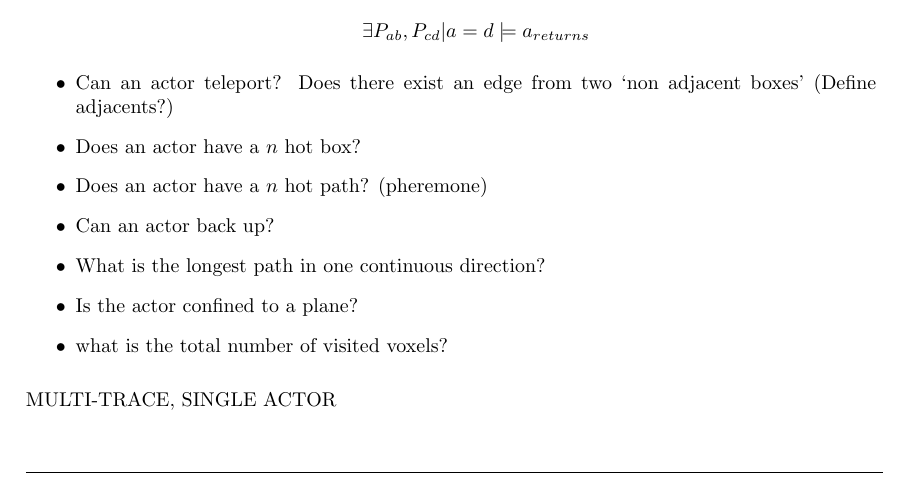
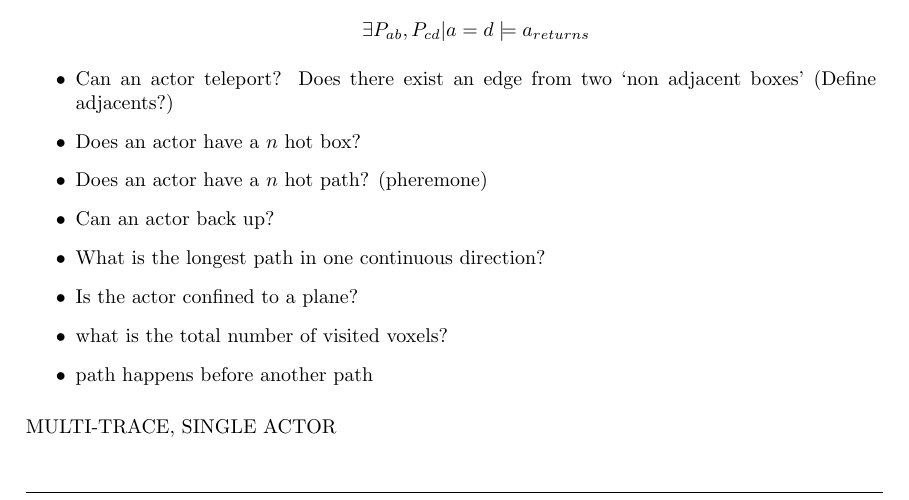
Before and after one commit to jpwco/990_Abstraction_Refinement, a LaTeX document (LOGIC/logic.tex): part of page 1 of 2, cut so that both start at the same text. Compiled offline with pdfLaTeX.

Commit message:
added temporal spatial property

```diff
--- a/LOGIC/logic.tex
+++ b/LOGIC/logic.tex
@@ -101,6 +101,7 @@ SINGULAR\\
 \item What is the longest path in one continuous direction?
 \item Is the actor confined to a plane?
 \item what is the total number of visited voxels?
+\item path happens before another path
 \end{itemize}
 
 MULTI-TRACE, SINGLE ACTOR\\
```
